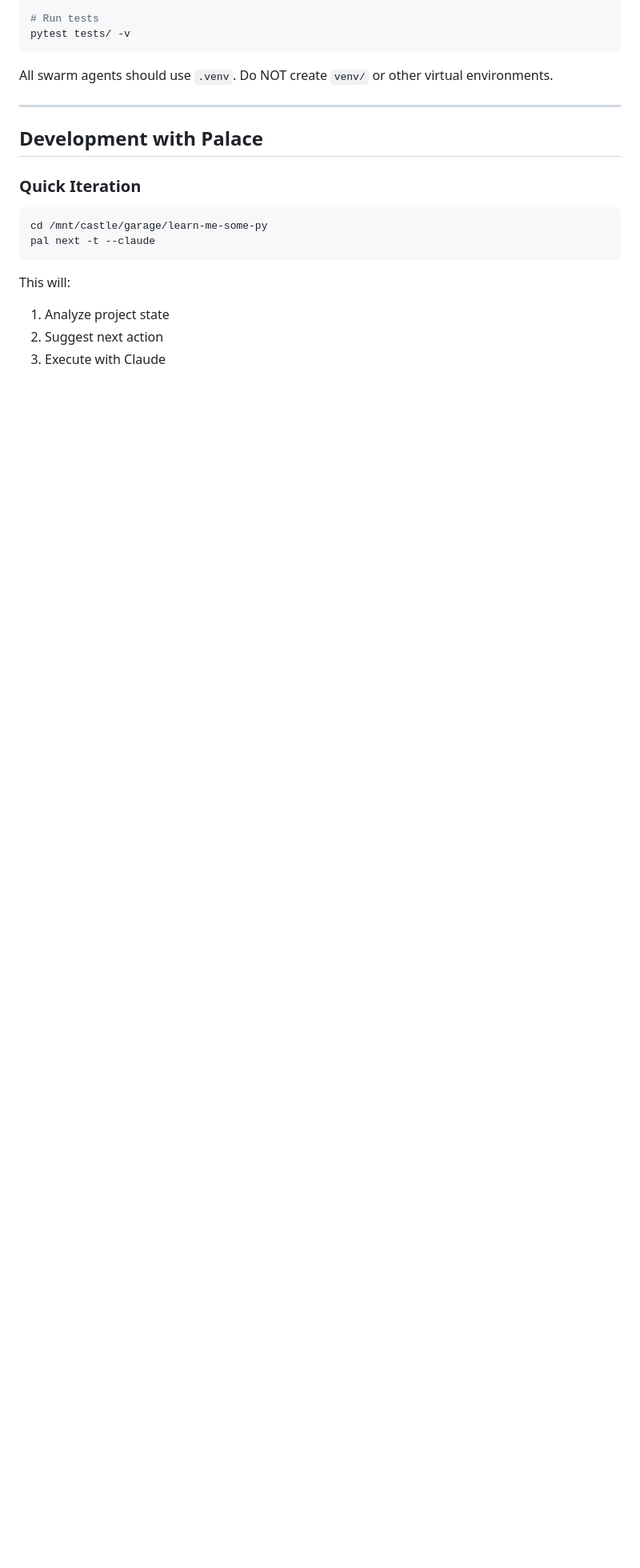
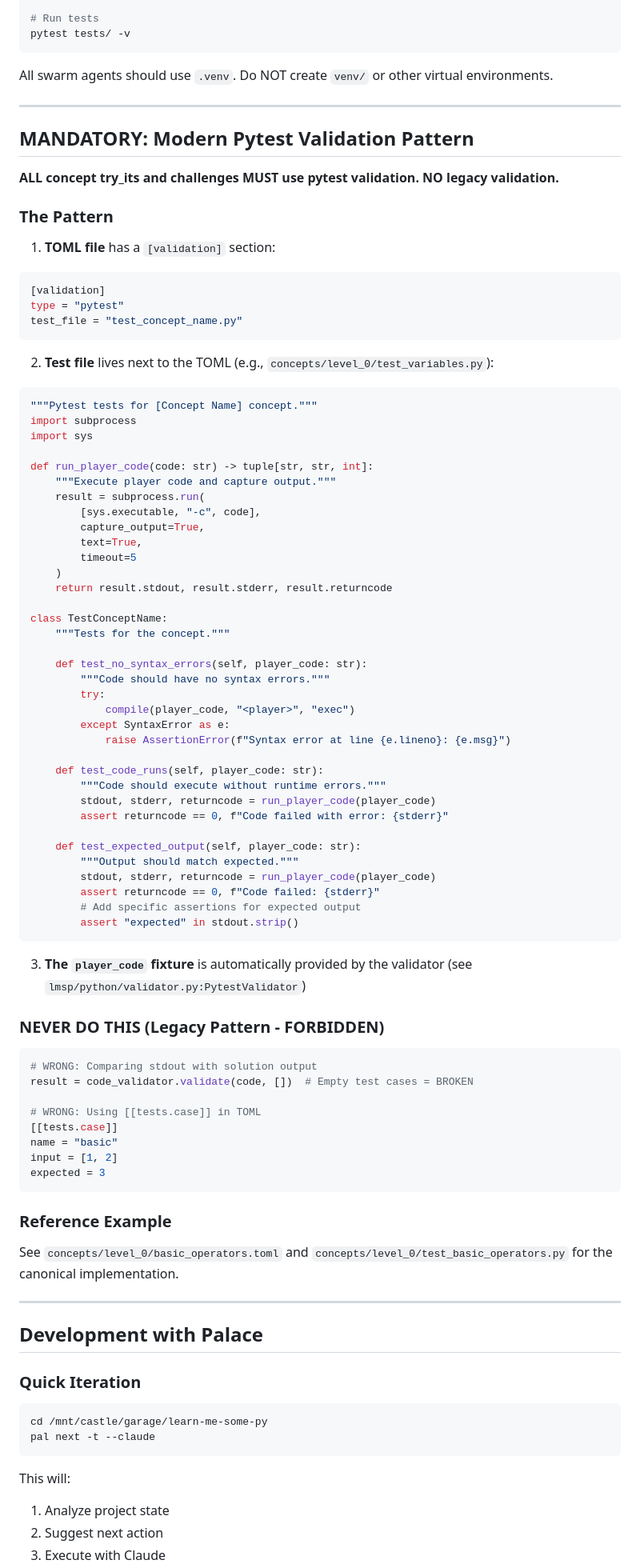
Before and after one commit to Zorlin/learn-me-some-py, a Markdown page: CLAUDE.md, the part around one of its changes. Shown at 80% size. Drawn GitHub-style; blank space fills up the shorter version.

````diff
--- a/CLAUDE.md
+++ b/CLAUDE.md
@@ -70,6 +70,79 @@ All swarm agents should use `.venv`. Do NOT create `venv/` or other virtual envi
 
 ---
 
+## MANDATORY: Modern Pytest Validation Pattern
+
+**ALL concept try_its and challenges MUST use pytest validation. NO legacy validation.**
+
+### The Pattern
+
+1. **TOML file** has a `[validation]` section:
+```toml
+[validation]
+type = "pytest"
+test_file = "test_concept_name.py"
+```
+
+2. **Test file** lives next to the TOML (e.g., `concepts/level_0/test_variables.py`):
+```python
+"""Pytest tests for [Concept Name] concept."""
+import subprocess
+import sys
+
+def run_player_code(code: str) -> tuple[str, str, int]:
+    """Execute player code and capture output."""
+    result = subprocess.run(
+        [sys.executable, "-c", code],
+        capture_output=True,
+        text=True,
+        timeout=5
+    )
+    return result.stdout, result.stderr, result.returncode
+
+class TestConceptName:
+    """Tests for the concept."""
+
+    def test_no_syntax_errors(self, player_code: str):
+        """Code should have no syntax errors."""
+        try:
+            compile(player_code, "<player>", "exec")
+        except SyntaxError as e:
+            raise AssertionError(f"Syntax error at line {e.lineno}: {e.msg}")
+
+    def test_code_runs(self, player_code: str):
+        """Code should execute without runtime errors."""
+        stdout, stderr, returncode = run_player_code(player_code)
+        assert returncode == 0, f"Code failed with error: {stderr}"
+
+    def test_expected_output(self, player_code: str):
+        """Output should match expected."""
+        stdout, stderr, returncode = run_player_code(player_code)
+        assert returncode == 0, f"Code failed: {stderr}"
+        # Add specific assertions for expected output
+        assert "expected" in stdout.strip()
+```
+
+3. **The `player_code` fixture** is automatically provided by the validator (see `lmsp/python/validator.py:PytestValidator`)
+
+### NEVER DO THIS (Legacy Pattern - FORBIDDEN)
+
+```python
+# WRONG: Comparing stdout with solution output
+result = code_validator.validate(code, [])  # Empty test cases = BROKEN
+
+# WRONG: Using [[tests.case]] in TOML
+[[tests.case]]
+name = "basic"
+input = [1, 2]
+expected = 3
+```
+
+### Reference Example
+
+See `concepts/level_0/basic_operators.toml` and `concepts/level_0/test_basic_operators.py` for the canonical implementation.
+
+---
+
 ## Development with Palace
 
 ### Quick Iteration
````
Also changed, not shown: other parts of CLAUDE.md (+54 -0 lines).
